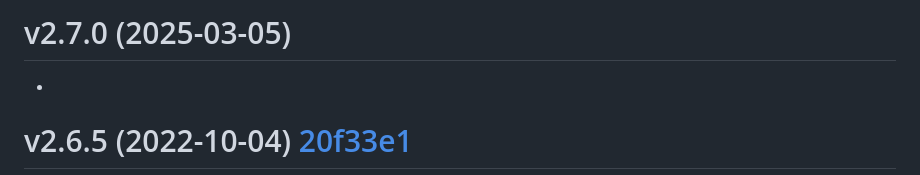
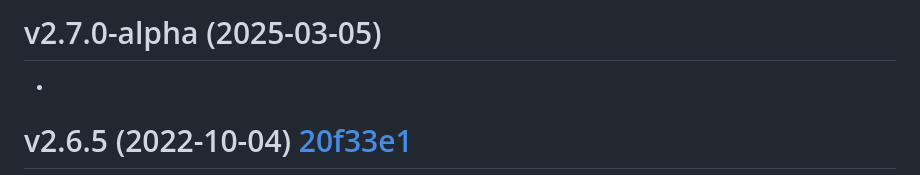
Before and after one commit to babeheim/kaya, a Markdown page: release-notes.md, the part around the change. Rendered like a GitHub page.

Commit message:
updated release-notes

```diff
--- a/release-notes.md
+++ b/release-notes.md
@@ -1,5 +1,5 @@
 
-# v2.7.0 (2025-03-05)
+# v2.7.0-alpha (2025-03-05)
 
 -
 
```
